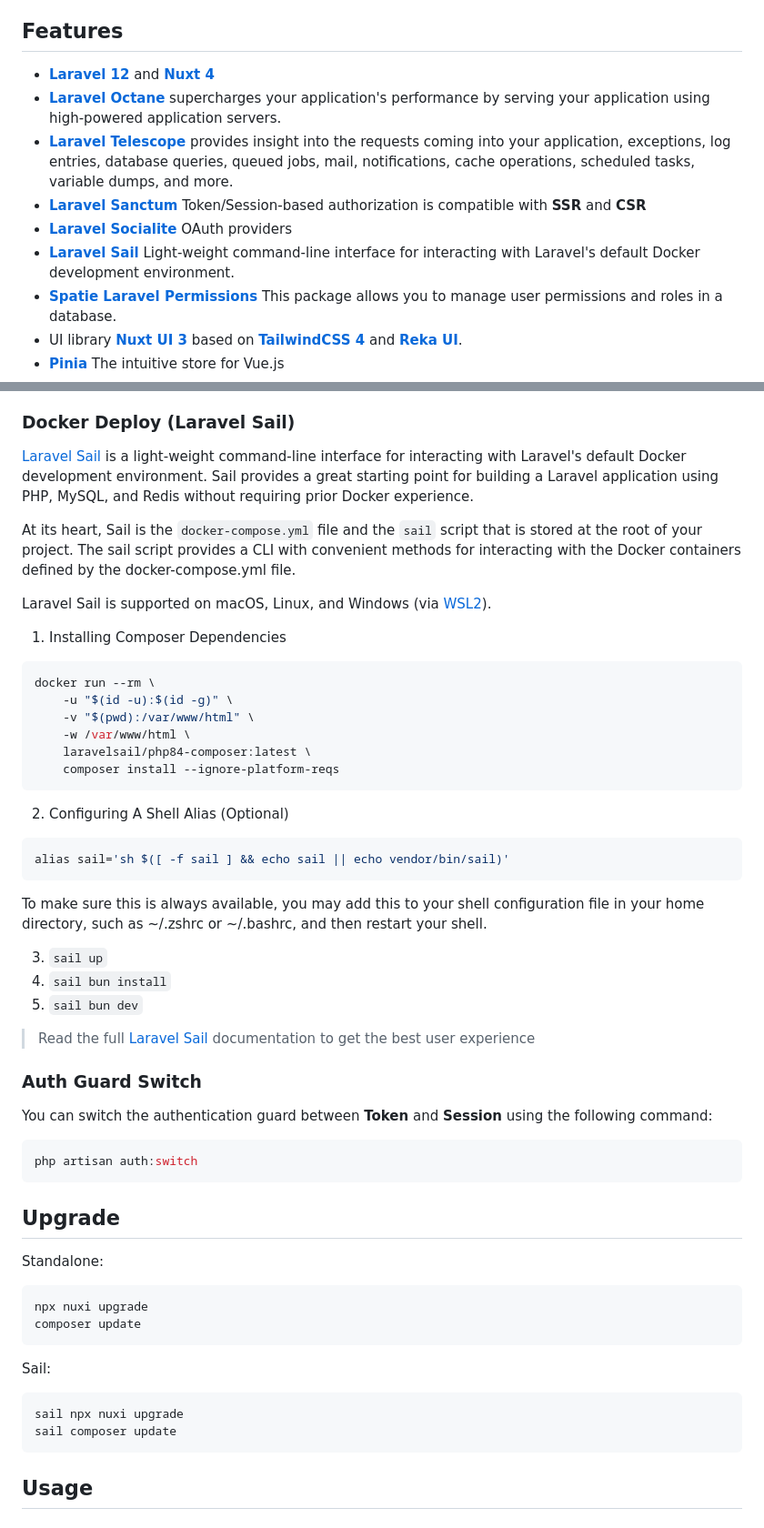
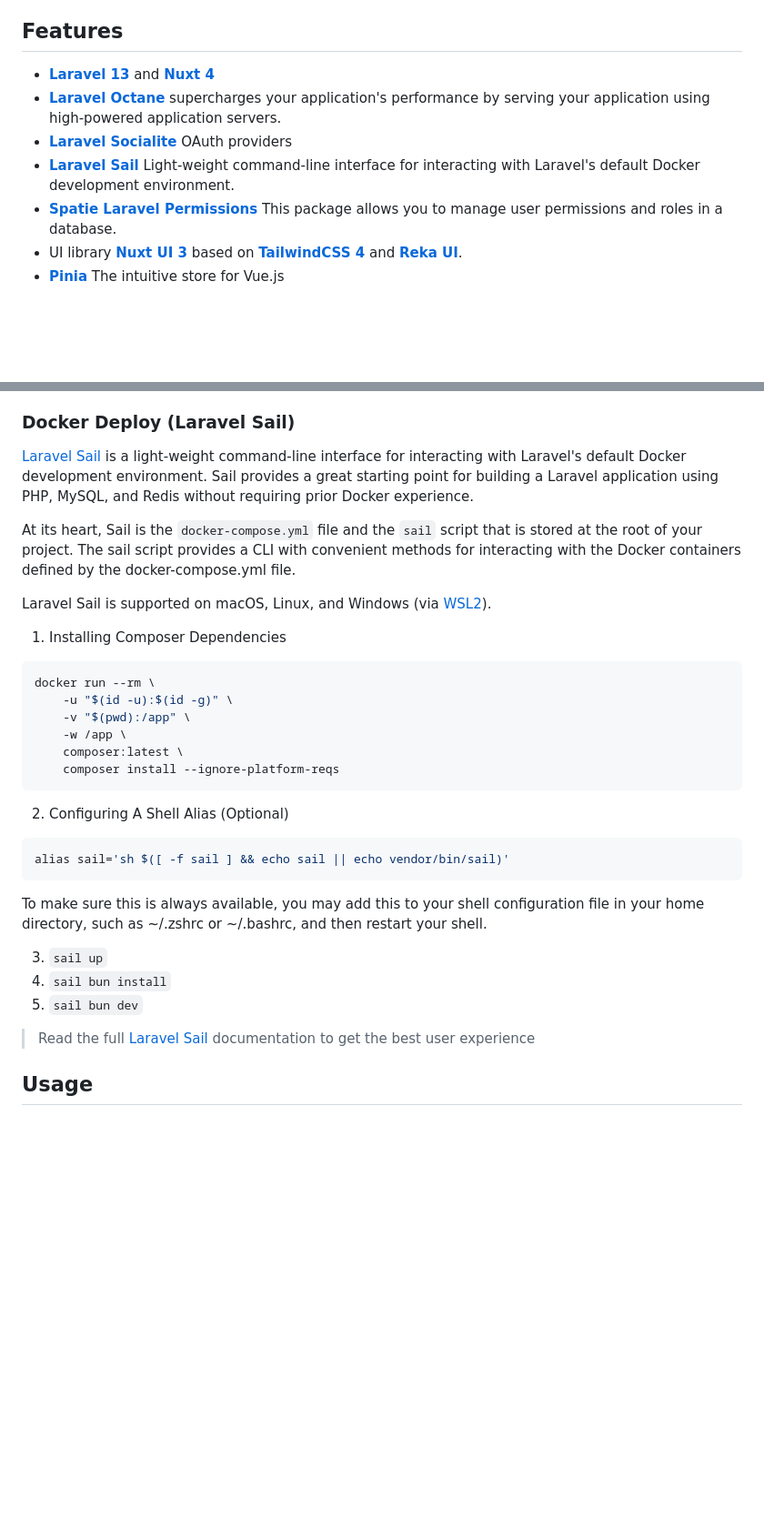
Before and after one commit to k2so-dev/laravel-nuxt, a Markdown page: README.md, 2 parts joined by grey strips. Shown at 91% size. GitHub-like rendering; blank space fills up the shorter version.

````diff
--- a/README.md
+++ b/README.md
@@ -34,12 +32,10 @@ The goal of the project is to create a template for development on Laravel and N
 
 ## Features
 
- - [**Laravel 12**](https://laravel.com/docs/12.x) and [**Nuxt 4**](https://nuxt.com/)
- - [**Laravel Octane**](https://laravel.com/docs/12.x/octane) supercharges your application's performance by serving your application using high-powered application servers.
- - [**Laravel Telescope**](https://laravel.com/docs/12.x/telescope) provides insight into the requests coming into your application, exceptions, log entries, database queries, queued jobs, mail, notifications, cache operations, scheduled tasks, variable dumps, and more.
- - [**Laravel Sanctum**](https://laravel.com/docs/12.x/sanctum) Token/Session-based authorization is compatible with **SSR** and **CSR**
- - [**Laravel Socialite**](https://laravel.com/docs/12.x/socialite) OAuth providers
- - [**Laravel Sail**](https://laravel.com/docs/12.x/sail) Light-weight command-line interface for interacting with Laravel's default Docker development environment.
+ - [**Laravel 13**](https://laravel.com/docs/13.x) and [**Nuxt 4**](https://nuxt.com/)
+ - [**Laravel Octane**](https://laravel.com/docs/13.x/octane) supercharges your application's performance by serving your application using high-powered application servers.
+ - [**Laravel Socialite**](https://laravel.com/docs/13.x/socialite) OAuth providers
+ - [**Laravel Sail**](https://laravel.com/docs/13.x/sail) Light-weight command-line interface for interacting with Laravel's default Docker development environment.
  - [**Spatie Laravel Permissions**](https://spatie.be/docs/laravel-permission/v6/introduction) This package allows you to manage user permissions and roles in a database.
  - UI library [**Nuxt UI 3**](https://ui.nuxt.com/) based on [**TailwindCSS 4**](https://tailwindcss.com/) and [**Reka UI**](https://reka-ui.com/).
  - [**Pinia**](https://pinia.vuejs.org/ssr/nuxt.html) The intuitive store for Vue.js
@@ -73,9 +69,9 @@ Laravel Sail is supported on macOS, Linux, and Windows (via [WSL2](https://docs.
 ```shell
 docker run --rm \
     -u "$(id -u):$(id -g)" \
-    -v "$(pwd):/var/www/html" \
-    -w /var/www/html \
-    laravelsail/php84-composer:latest \
+    -v "$(pwd):/app" \
+    -w /app \
+    composer:latest \
     composer install --ignore-platform-reqs
 ```
 2. Configuring A Shell Alias (Optional)
@@ -88,29 +84,7 @@ To make sure this is always available, you may add this to your shell configurat
 4. `sail bun install`
 5. `sail bun dev`
 
-> Read the full [Laravel Sail](https://laravel.com/docs/12.x/sail) documentation to get the best user experience
-
-### Auth Guard Switch
-
-You can switch the authentication guard between **Token** and **Session** using the following command:
-
-```shell
-php artisan auth:switch
-```
-
-## Upgrade
-
-Standalone:
-```shell
-npx nuxi upgrade
-composer update
-```
-
-Sail:
-```shell
-sail npx nuxi upgrade
-sail composer update
-```
+> Read the full [Laravel Sail](https://laravel.com/docs/13.x/sail) documentation to get the best user experience
 
 ## Usage
 
````
Also changed, not shown: other parts of README.md (+4 -6 lines).
